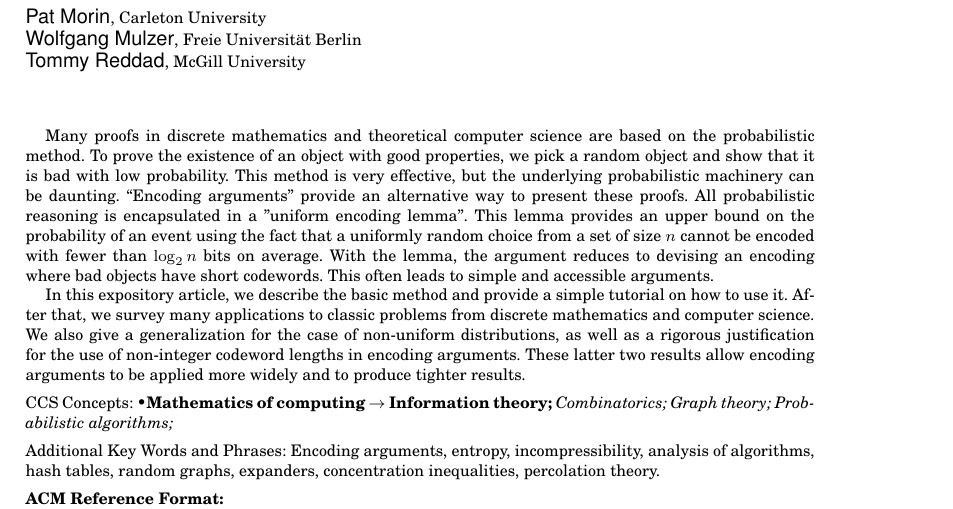
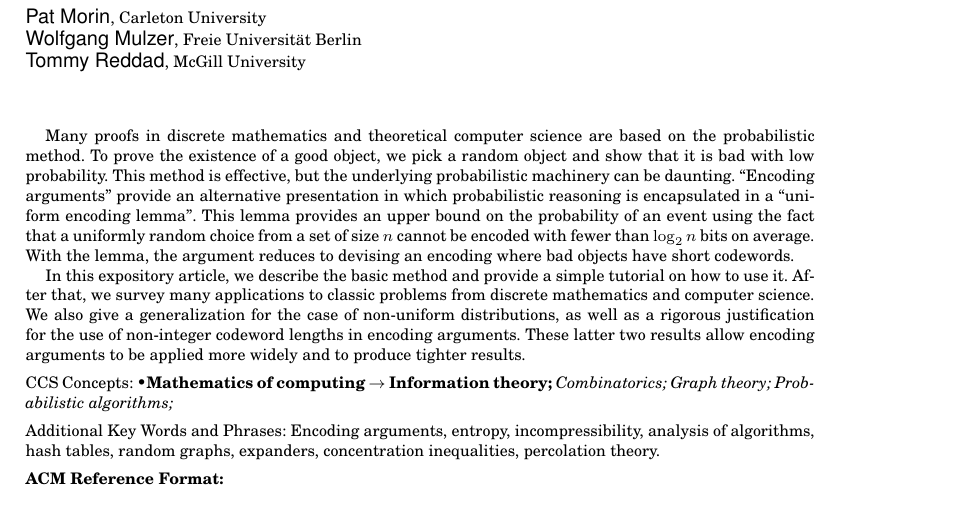
Before and after one commit to patmorin/encoding, a LaTeX paper (encoding-acm.tex): part of page 1 of 35, cut so that both start at the same text. Compiled offline with pdfLaTeX.

Commit message:
Shorted abstract to 200 words

```diff
--- a/encoding-acm.tex
+++ b/encoding-acm.tex
@@ -72,33 +72,26 @@ Tommy Reddad
 \begin{abstract}
 %  \setlength{\baselineskip}{15.84pt}
 
-  Many proofs in discrete mathematics and theoretical computer
-  science are based on the probabilistic method. To prove the
-  existence of an object with good properties, we pick a
-  random object and show that it is bad with low
-  probability. This method is very effective,
-  but the underlying probabilistic machinery can be daunting.
-  ``Encoding arguments'' provide an alternative way
-  to present these proofs. All
-  probabilistic reasoning is encapsulated in a
-  ''uniform encoding lemma''.
-  This lemma provides an upper bound on
-  the probability of an event using the fact that a uniformly random choice
+  Many proofs in discrete mathematics and theoretical computer  science
+  are based on the probabilistic method. To prove the existence of a
+  good object, we pick a random object and show that it is bad with low
+  probability. This method is effective, but the underlying probabilistic
+  machinery can be daunting. ``Encoding arguments'' provide an alternative
+  presentation in which probabilistic reasoning is encapsulated in a
+  ``uniform encoding lemma''. This lemma provides an upper bound on the
+  probability of an event using the fact that a uniformly random choice
   from a set of size $n$ cannot be encoded with fewer than $\log_2 n$
-  bits on average. With the lemma, the argument reduces to
-  devising an encoding where bad objects
-  have short codewords. This often leads to simple and accessible arguments.
-
-  In this expository article, we describe the basic method
-  and provide a simple tutorial on how to use it.
-  After that, we survey many applications
-  to classic problems from discrete mathematics and computer science.
-  We also give a
-  generalization for the case of non-uniform
-  distributions, as well as a rigorous justification for the use of
-  non-integer codeword lengths in encoding arguments.  These latter
-  two results allow encoding arguments to be applied more widely and
-  to produce tighter results.
+  bits on average. With the lemma, the argument reduces to devising an
+  encoding where bad objects have short codewords.
+
+  In this expository article, we describe the basic method and
+  provide a simple tutorial on how to use it. After that, we survey
+  many applications to classic problems from discrete mathematics
+  and computer science. We also give a generalization for the case
+  of non-uniform distributions, as well as a rigorous justification
+  for the use of non-integer codeword lengths in encoding arguments.
+  These latter two results allow encoding arguments to be applied more
+  widely and to produce tighter results.
 \end{abstract}
 
 \begin{CCSXML}
```
